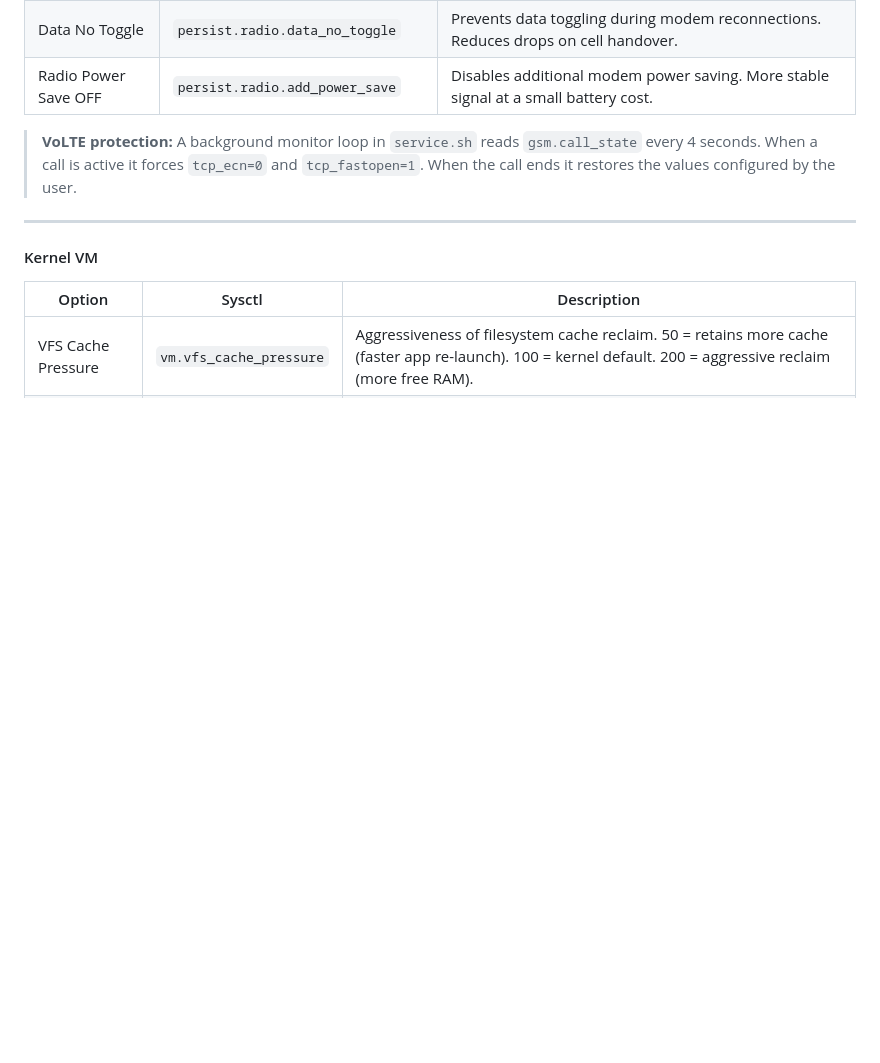
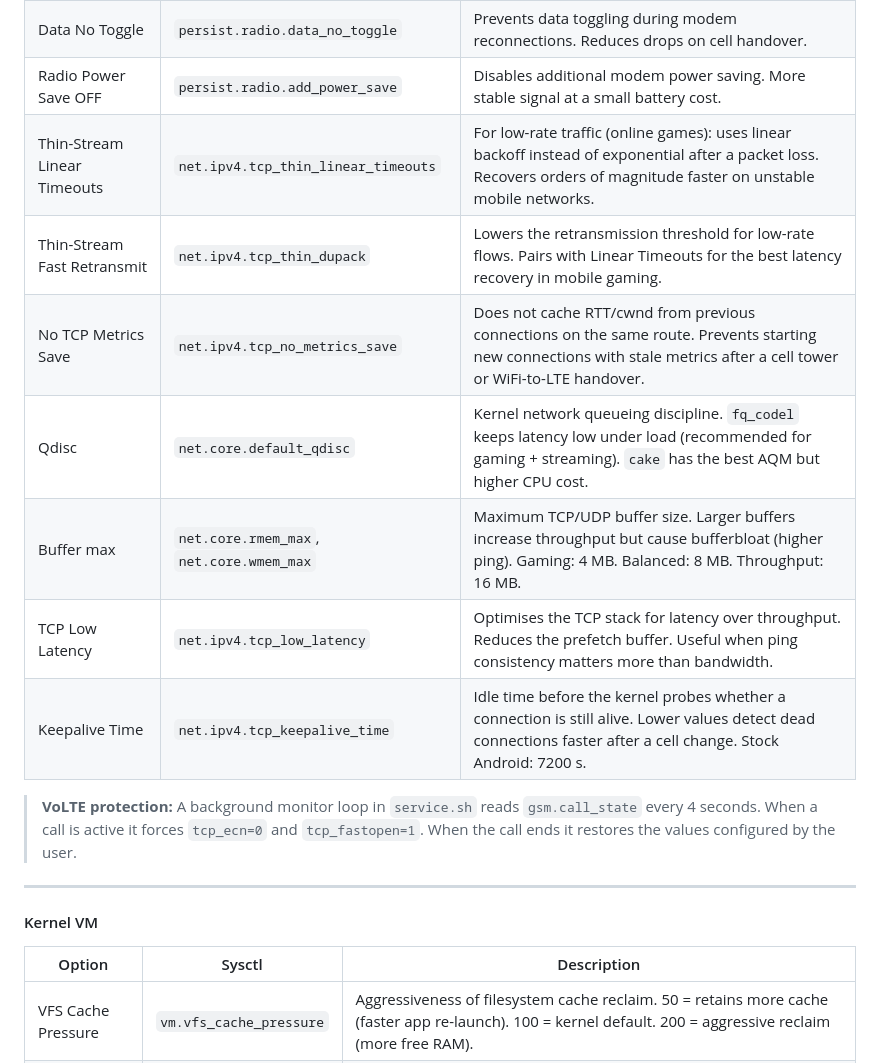
Before and after one commit to SrMatdroid/HyperPerf-, a Markdown page: README.md, the part around one of its changes. Drawn GitHub-style; blank space fills up the shorter version.

```diff
--- a/README.md
+++ b/README.md
@@ -270,6 +301,13 @@ When a control is inactive (toggle off or Activar unchecked), the corresponding
 | Google Checkin OFF | `ro.config.nocheckin` | Disables periodic Google check-in. Reduces background traffic and unnecessary network wake-ups. |
 | Data No Toggle | `persist.radio.data_no_toggle` | Prevents data toggling during modem reconnections. Reduces drops on cell handover. |
 | Radio Power Save OFF | `persist.radio.add_power_save` | Disables additional modem power saving. More stable signal at a small battery cost. |
+| Thin-Stream Linear Timeouts | `net.ipv4.tcp_thin_linear_timeouts` | For low-rate traffic (online games): uses linear backoff instead of exponential after a packet loss. Recovers orders of magnitude faster on unstable mobile networks. |
+| Thin-Stream Fast Retransmit | `net.ipv4.tcp_thin_dupack` | Lowers the retransmission threshold for low-rate flows. Pairs with Linear Timeouts for the best latency recovery in mobile gaming. |
+| No TCP Metrics Save | `net.ipv4.tcp_no_metrics_save` | Does not cache RTT/cwnd from previous connections on the same route. Prevents starting new connections with stale metrics after a cell tower or WiFi-to-LTE handover. |
+| Qdisc | `net.core.default_qdisc` | Kernel network queueing discipline. `fq_codel` keeps latency low under load (recommended for gaming + streaming). `cake` has the best AQM but higher CPU cost. |
+| Buffer max | `net.core.rmem_max`, `net.core.wmem_max` | Maximum TCP/UDP buffer size. Larger buffers increase throughput but cause bufferbloat (higher ping). Gaming: 4 MB. Balanced: 8 MB. Throughput: 16 MB. |
+| TCP Low Latency | `net.ipv4.tcp_low_latency` | Optimises the TCP stack for latency over throughput. Reduces the prefetch buffer. Useful when ping consistency matters more than bandwidth. |
+| Keepalive Time | `net.ipv4.tcp_keepalive_time` | Idle time before the kernel probes whether a connection is still alive. Lower values detect dead connections faster after a cell change. Stock Android: 7200 s. |
 
 > **VoLTE protection:** A background monitor loop in `service.sh` reads `gsm.call_state` every 4 seconds. When a call is active it forces `tcp_ecn=0` and `tcp_fastopen=1`. When the call ends it restores the values configured by the user.
 
```
Also changed, not shown: other parts of README.md (+36 -5 lines).
